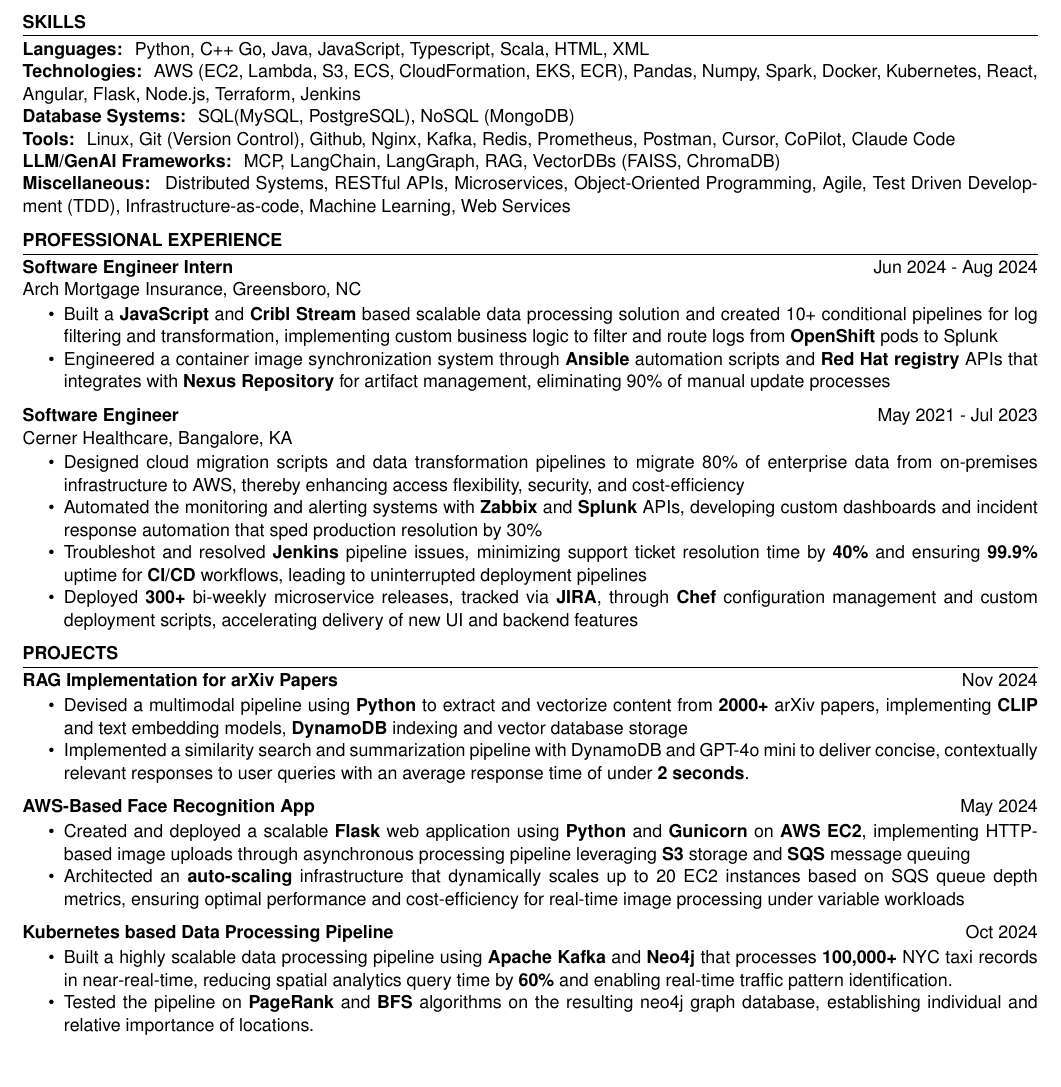
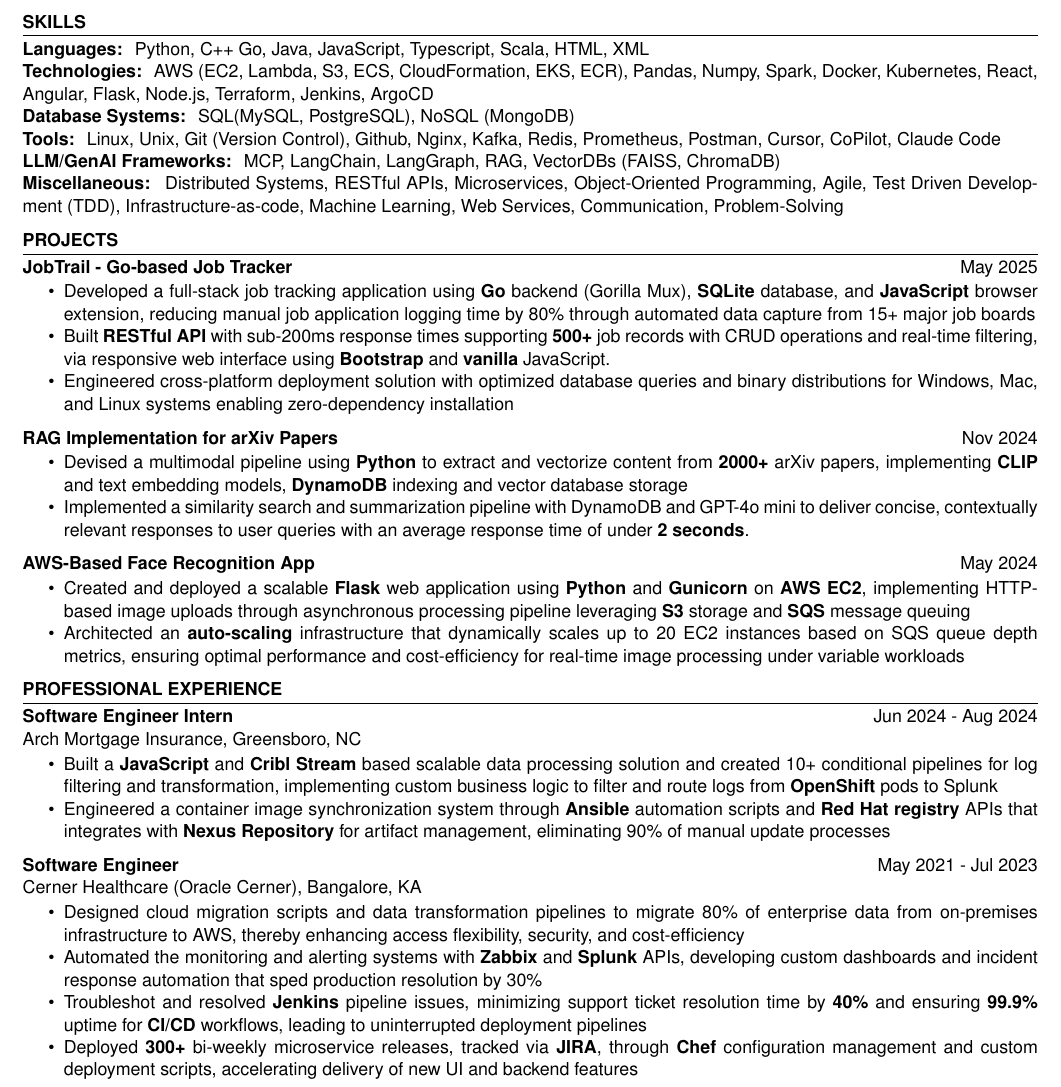
Before and after one commit to Ajtambad/Resume, a LaTeX CV (SDE/SDE.tex): part of the page, cut so that both start at the same text, the shorter picture padded with empty space. Compiled offline with pdfLaTeX.

Commit message:
Moved Projects section up and added the job tracker one back

```diff
--- a/SDE/SDE.tex
+++ b/SDE/SDE.tex
@@ -47,7 +47,7 @@
     ] \\
     \skillItem[
         category={Technologies},
-        skills={AWS (EC2, Lambda, S3, ECS, CloudFormation, EKS, ECR), Pandas, Numpy, Spark, Docker, Kubernetes, React, Angular, Flask, Node.js, Terraform, Jenkins}
+        skills={AWS (EC2, Lambda, S3, ECS, CloudFormation, EKS, ECR), Pandas, Numpy, Spark, Docker, Kubernetes, React, Angular, Flask, Node.js, Terraform, Jenkins, ArgoCD}
     ] \\
     \skillItem[
         category={Database Systems},
@@ -55,7 +55,7 @@
     ] \\
     \skillItem[
         category={Tools},
-        skills={Linux, Git (Version Control), Github, Nginx, Kafka, Redis, Prometheus, Postman, Cursor, CoPilot, Claude Code}
+        skills={Linux, Unix, Git (Version Control), Github, Nginx, Kafka, Redis, Prometheus, Postman, Cursor, CoPilot, Claude Code}
     ] \\
     \skillItem[
         category={LLM/GenAI Frameworks},
@@ -63,9 +63,50 @@
     ] \\
     \skillItem[
         category={Miscellaneous},
-        skills={Distributed Systems, RESTful APIs, Microservices, Object-Oriented Programming, Agile, Test Driven Development (TDD), Infrastructure-as-code, Machine Learning, Web Services}
+        skills={Distributed Systems, RESTful APIs, Microservices, Object-Oriented Programming, Agile, Test Driven Development (TDD), Infrastructure-as-code, Machine Learning, Web Services, Communication, Problem-Solving }
     ]
 \end{skillsSection}
+
+% --------- Projects -----------
+\begin{experienceSection}{Projects}
+
+    \projectItem[
+        title=JobTrail - Go-based Job Tracker,
+        duration={May 2025},
+    ]
+    \begin{itemize}
+        \vspace{-0.5em}
+        \itemsep -6pt {}
+        \item Developed a full-stack job tracking application using \textbf{Go} backend (Gorilla Mux), \textbf{SQLite} database, and \textbf{JavaScript} browser extension, reducing manual job application logging time by 80\% through automated data capture from 15+ major job boards
+        \item Built \textbf{RESTful API} with sub-200ms response times supporting \textbf{500+} job records with CRUD operations and real-time filtering, via responsive web interface using \textbf{Bootstrap} and \textbf{vanilla} JavaScript.
+        \item Engineered cross-platform deployment solution with optimized database queries and binary distributions for Windows, Mac, and Linux systems enabling zero-dependency installation
+    \end{itemize}
+
+    \projectItem[
+        title=RAG Implementation for arXiv Papers,
+        duration={Nov 2024},
+    ]
+    \begin{itemize}
+        \vspace{-0.5em}
+        \itemsep -6pt {}
+        \item Devised a multimodal pipeline using \textbf{Python} to extract and vectorize content from \textbf{2000+} arXiv papers, implementing \textbf{CLIP} and text embedding models, \textbf{DynamoDB} indexing and vector database storage
+        \item Implemented a similarity search and summarization pipeline with DynamoDB and GPT-4o mini to deliver concise, contextually relevant responses to user queries with an average response time of under \textbf{2 seconds}.
+    \end{itemize}
+
+
+    \projectItem[
+        title=AWS-Based Face Recognition App,
+        duration={May 2024},
+    ]
+    \begin{itemize}
+        \vspace{-0.5em}
+        \itemsep -6pt {}
+        \item Created and deployed a scalable \textbf{Flask} web application using \textbf{Python} and \textbf{Gunicorn} on\textbf{ AWS EC2}, implementing HTTP-based image uploads through asynchronous processing pipeline leveraging \textbf{S3} storage and \textbf{SQS} message queuing
+        \item Architected an \textbf{auto-scaling} infrastructure that dynamically scales up to 20 EC2 instances based on SQS queue depth metrics, ensuring optimal performance and cost-efficiency for real-time image processing under variable workloads
+    \end{itemize}
+
+
+\end{experienceSection}
 
 % --------- Experience -----------
 
@@ -97,7 +138,7 @@
     \end{itemize}
 
     \experienceItem[
-        company={Cerner Healthcare},
+        company={Cerner Healthcare (Oracle Cerner)},
         location={Bangalore, KA},
         position={Software Engineer},
         duration={May 2021 - Jul 2023}
@@ -112,47 +153,4 @@
 
 \end{experienceSection}
 
-% --------- Projects -----------
-\begin{experienceSection}{Projects}
-
-    \projectItem[
-        title=RAG Implementation for arXiv Papers,
-        duration={Nov 2024},
-    ]
-    \begin{itemize}
-        \vspace{-0.5em}
-        \itemsep -6pt {}
-        \item Devised a multimodal pipeline using \textbf{Python} to extract and vectorize content from \textbf{2000+} arXiv papers, implementing \textbf{CLIP} and text embedding models, \textbf{DynamoDB} indexing and vector database storage
-        \item Implemented a similarity search and summarization pipeline with DynamoDB and GPT-4o mini to deliver concise, contextually relevant responses to user queries with an average response time of under \textbf{2 seconds}.
-    \end{itemize}
-
-
-    \projectItem[
-        title=AWS-Based Face Recognition App,
-        duration={May 2024},
-    ]
-    \begin{itemize}
-        \vspace{-0.5em}
-        \itemsep -6pt {}
-        \item Created and deployed a scalable \textbf{Flask} web application using \textbf{Python} and \textbf{Gunicorn} on\textbf{ AWS EC2}, implementing HTTP-based image uploads through asynchronous processing pipeline leveraging \textbf{S3} storage and \textbf{SQS} message queuing
-        \item Architected an \textbf{auto-scaling} infrastructure that dynamically scales up to 20 EC2 instances based on SQS queue depth metrics, ensuring optimal performance and cost-efficiency for real-time image processing under variable workloads
-    \end{itemize}
-
-    \projectItem[
-        title=Kubernetes based Data Processing Pipeline,
-        duration={Oct 2024},
-    ]
-    \begin{itemize}
-        \vspace{-0.5em}
-        \itemsep -6pt {}
-        \item Built a highly scalable data processing pipeline using \textbf{Apache Kafka} and \textbf{Neo4j} that processes \textbf{100,000+} NYC taxi records in near-real-time, reducing spatial analytics query time by \textbf{60\%} and enabling real-time traffic pattern identification.
-        \item Tested the pipeline on \textbf{PageRank} and \textbf{BFS} algorithms on the resulting neo4j graph database, establishing individual and relative importance of locations.
-
-
-    \end{itemize}
-
-
-\end{experienceSection}
-
-
 \end{document}
```
